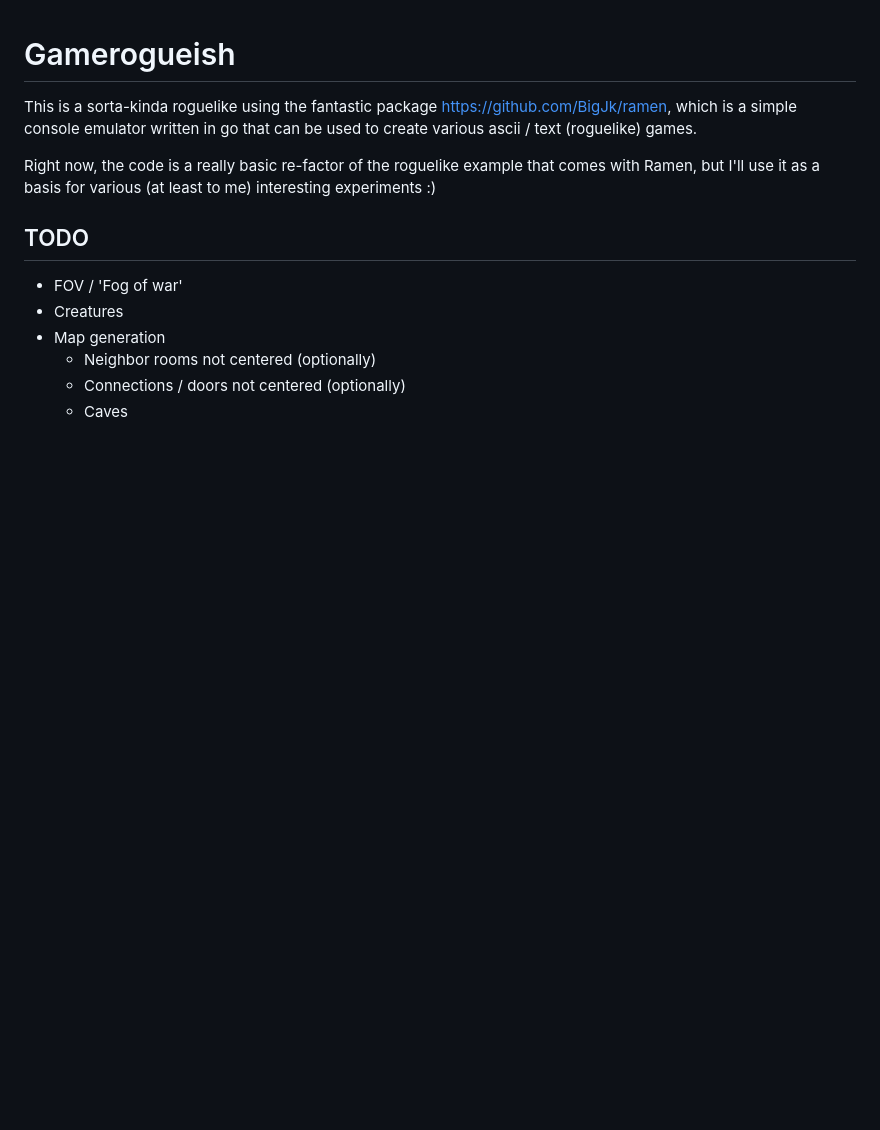
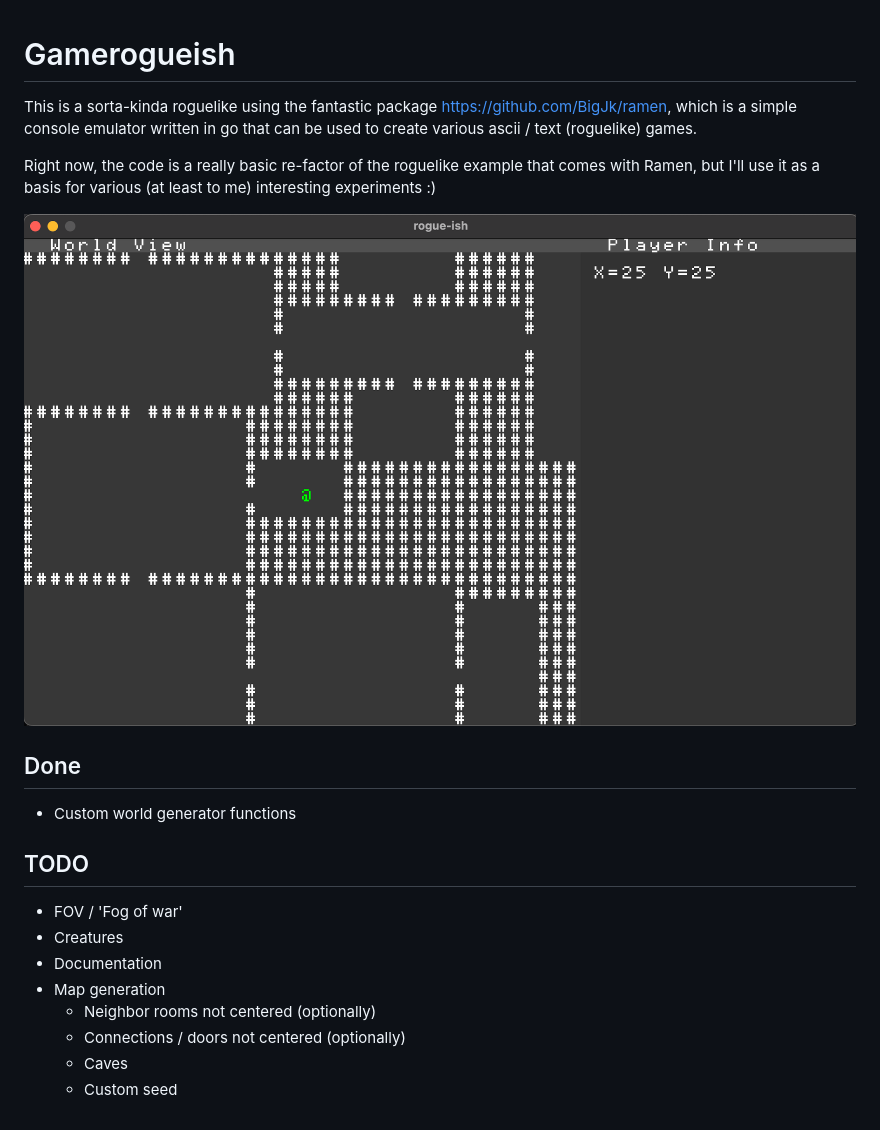
Before and after one commit to Flokey82/go_gens, a Markdown page: gamerogueish/README.md, the part around the change. Rendered like a GitHub page; pictures changed too: gamerogueish/images/rgb.png (added); blank space fills up the shorter version.

Commit message:
gamerogueish: World gen funcs, etc.

```diff
--- a/gamerogueish/README.md
+++ b/gamerogueish/README.md
@@ -4,11 +4,20 @@ This is a sorta-kinda roguelike using the fantastic package https://github.com/B
 
 Right now, the code is a really basic re-factor of the roguelike example that comes with Ramen, but I'll use it as a basis for various (at least to me) interesting experiments :)
 
+
+![alt text](https://raw.githubusercontent.com/Flokey82/go_gens/master/gamerogueish/images/rgb.png "rogue-ish")
+
+## Done
+
+* Custom world generator functions
+
 ## TODO
 
 * FOV / 'Fog of war'
 * Creatures
+* Documentation
 * Map generation
   * Neighbor rooms not centered (optionally)
   * Connections / doors not centered (optionally)
   * Caves
+  * Custom seed
```
Also changed, not shown: 3 other files.
